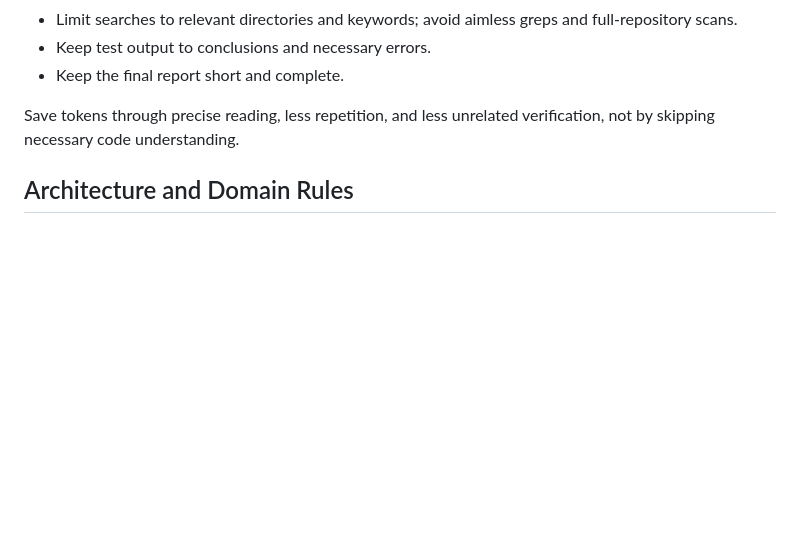
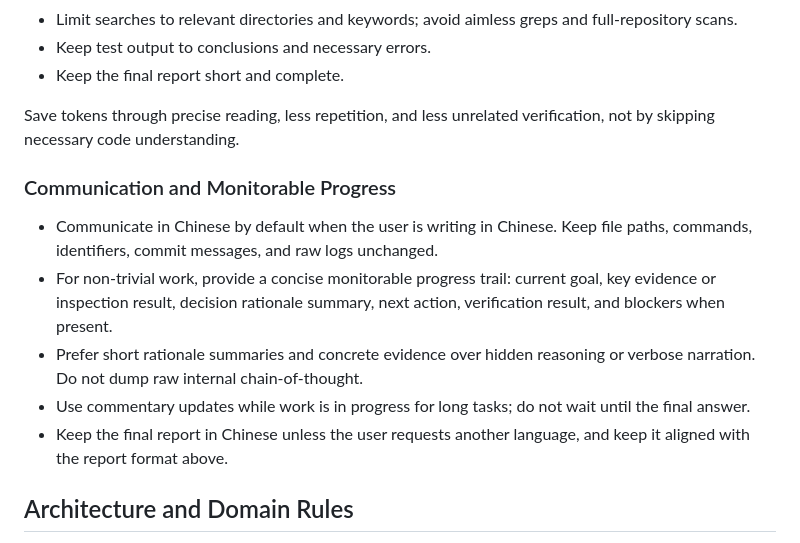
Before and after one commit to hdy7031/YD, a Markdown page: AGENTS.md, the part around the change. Drawn GitHub-style; blank space fills up the shorter version.

Commit message:
docs: add Chinese monitorable progress rules

```diff
--- a/AGENTS.md
+++ b/AGENTS.md
@@ -137,6 +137,14 @@ Do not add full-repository searches, architecture reviews, unrelated verifiers,
 
 Save tokens through precise reading, less repetition, and less unrelated verification, not by skipping necessary code understanding.
 
+### Communication and Monitorable Progress
+
+- Communicate in Chinese by default when the user is writing in Chinese. Keep file paths, commands, identifiers, commit messages, and raw logs unchanged.
+- For non-trivial work, provide a concise monitorable progress trail: current goal, key evidence or inspection result, decision rationale summary, next action, verification result, and blockers when present.
+- Prefer short rationale summaries and concrete evidence over hidden reasoning or verbose narration. Do not dump raw internal chain-of-thought.
+- Use commentary updates while work is in progress for long tasks; do not wait until the final answer.
+- Keep the final report in Chinese unless the user requests another language, and keep it aligned with the report format above.
+
 ## Architecture and Domain Rules
 
 Keep business rules deterministic, pure, and testable; do not mix UI rendering, IPC, storage, time calculation, and state selection in one module. Extend the existing domain model rather than creating a parallel state system.
```
